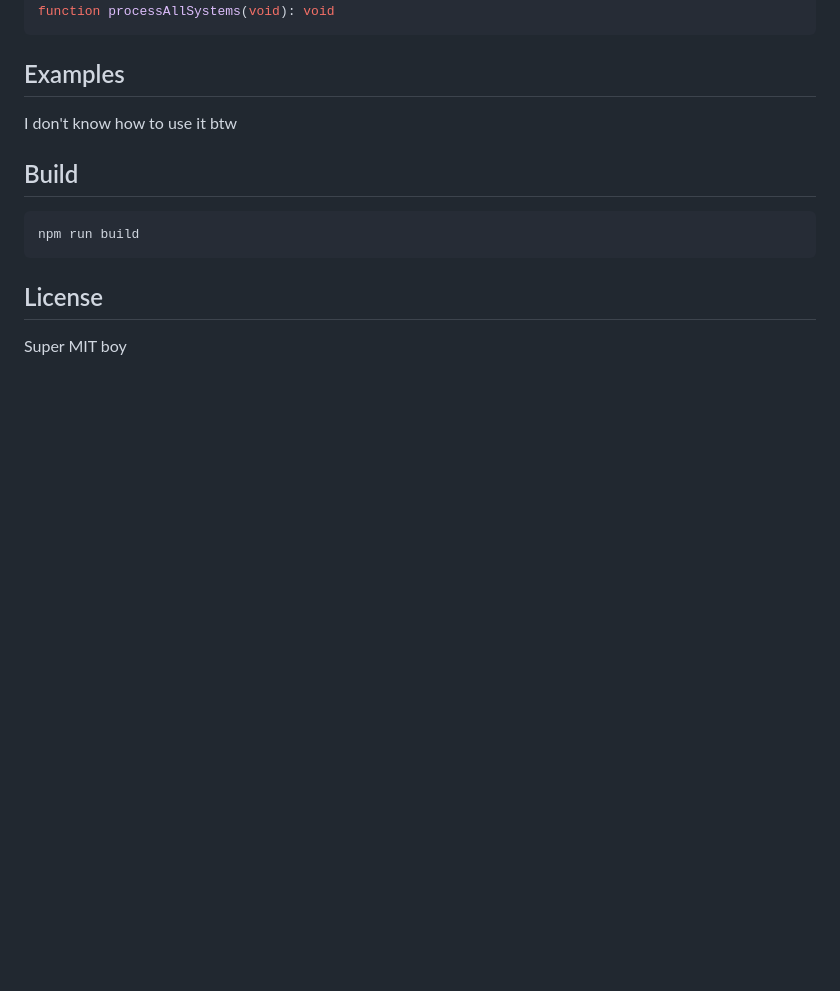
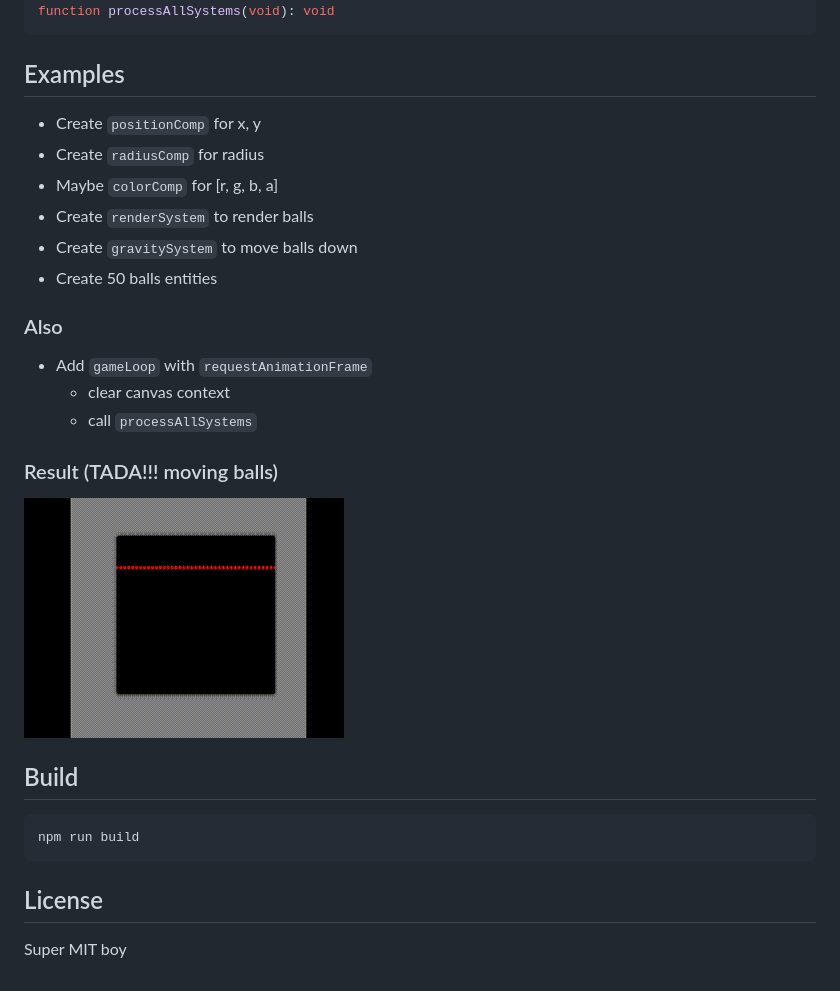
Before and after one commit to DoggyXomaX/hmah-ecs, a Markdown page: README.md, the part around the change. GitHub-like rendering; pictures changed too: .assets/preview.gif (added); blank space fills up the shorter version.

Commit message:
docs: add Example animation with description

````diff
--- a/README.md
+++ b/README.md
@@ -80,7 +80,19 @@ function processAllSystems(void): void
 
 ## Examples
 
-I don't know how to use it btw
+* Create `positionComp` for x, y
+* Create `radiusComp` for radius
+* Maybe `colorComp` for [r, g, b, a]
+* Create `renderSystem` to render balls
+* Create `gravitySystem` to move balls down
+* Create 50 balls entities
+
+### Also
+* Add `gameLoop` with `requestAnimationFrame`
+  * clear canvas context
+  * call `processAllSystems`
+### Result (TADA!!! moving balls)
+![preview](./.assets/preview.gif)
 
 ## Build
 ```shell
````
